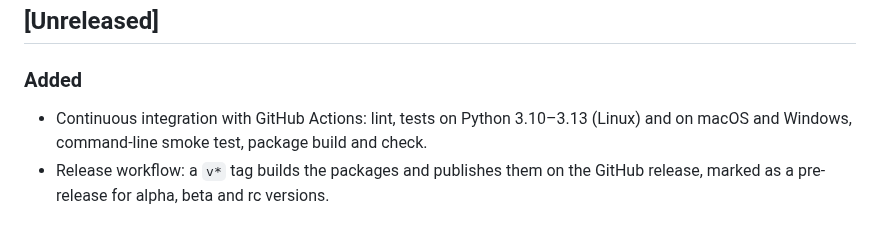
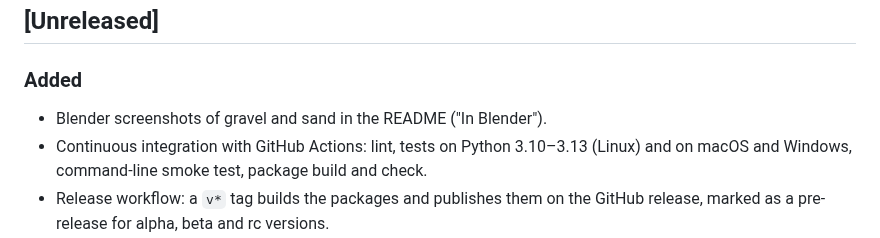
Before and after one commit to drscaon/granulaire, a Markdown page: CHANGELOG.md, the part around the change. Drawn GitHub-style.

```diff
--- a/CHANGELOG.md
+++ b/CHANGELOG.md
@@ -7,6 +7,7 @@ and the project uses [Semantic Versioning](https://semver.org/).
 ## [Unreleased]
 
 ### Added
+- Blender screenshots of gravel and sand in the README ("In Blender").
 - Continuous integration with GitHub Actions: lint, tests on Python 3.10–3.13
   (Linux) and on macOS and Windows, command-line smoke test, package build and
   check.
```
Also changed, not shown: README.md (+18 -0 lines), docs/images/blender_gravel.jpg (added), docs/images/blender_sand.jpg (added).
